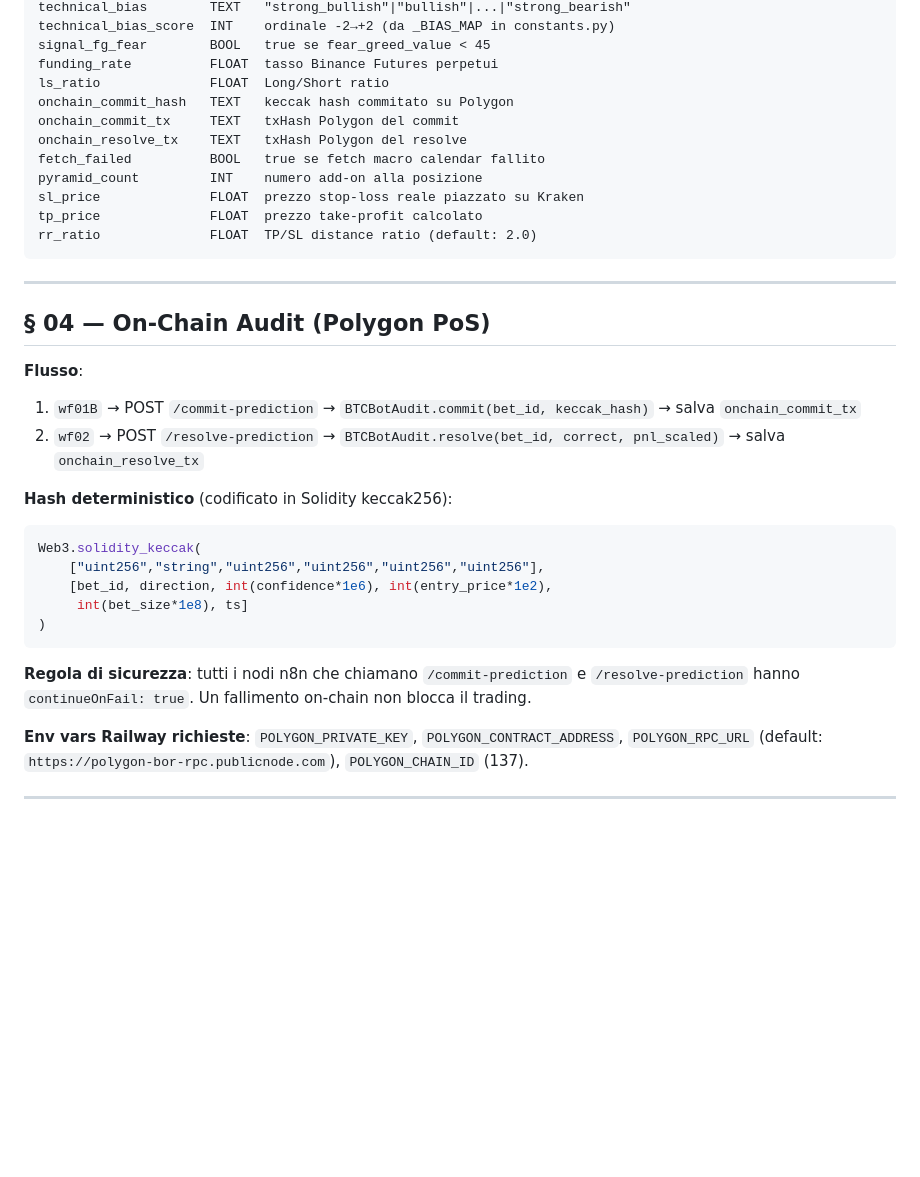
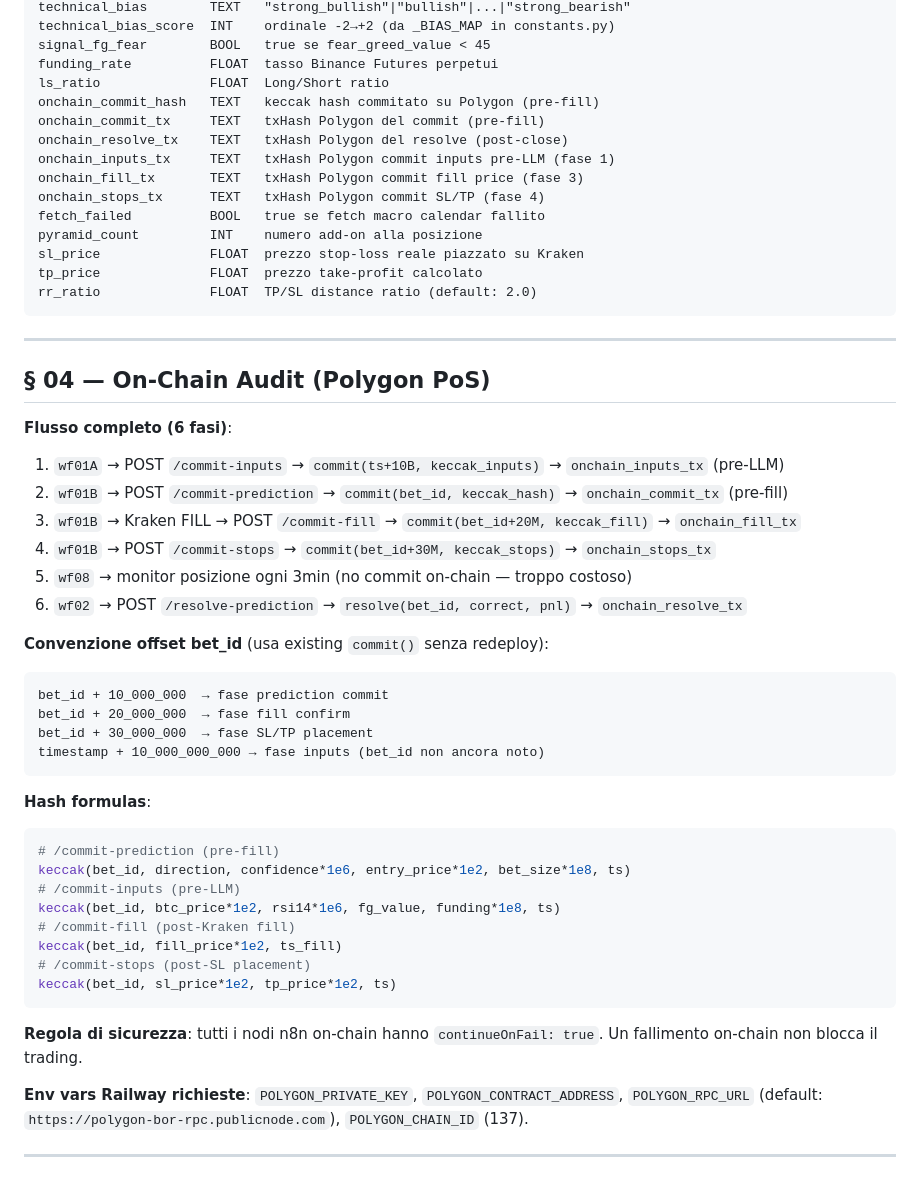
Before and after one commit to mattiacalastri/btc_predictions, a Markdown page: QWEN_CONTEXT.md, the part around the change. GitHub-like rendering; blank space fills up the shorter version.

Commit message:
docs: aggiorna QWEN_CONTEXT.md con 6-fase on-chain audit trail
- § 03: aggiunte colonne onchain_inputs_tx, onchain_fill_tx, onchain_stops_tx
- § 04: documenta flusso completo 6 fasi + offset convention + hash formulas

Co-Authored-By: Claude Sonnet 4.6 <noreply@anthropic.com>

````diff
--- a/QWEN_CONTEXT.md
+++ b/QWEN_CONTEXT.md
@@ -68,9 +68,12 @@ technical_bias_score  INT    ordinale -2→+2 (da _BIAS_MAP in constants.py)
 signal_fg_fear        BOOL   true se fear_greed_value < 45
 funding_rate          FLOAT  tasso Binance Futures perpetui
 ls_ratio              FLOAT  Long/Short ratio
-onchain_commit_hash   TEXT   keccak hash commitato su Polygon
-onchain_commit_tx     TEXT   txHash Polygon del commit
-onchain_resolve_tx    TEXT   txHash Polygon del resolve
+onchain_commit_hash   TEXT   keccak hash commitato su Polygon (pre-fill)
+onchain_commit_tx     TEXT   txHash Polygon del commit (pre-fill)
+onchain_resolve_tx    TEXT   txHash Polygon del resolve (post-close)
+onchain_inputs_tx     TEXT   txHash Polygon commit inputs pre-LLM (fase 1)
+onchain_fill_tx       TEXT   txHash Polygon commit fill price (fase 3)
+onchain_stops_tx      TEXT   txHash Polygon commit SL/TP (fase 4)
 fetch_failed          BOOL   true se fetch macro calendar fallito
 pyramid_count         INT    numero add-on alla posizione
 sl_price              FLOAT  prezzo stop-loss reale piazzato su Kraken
@@ -82,20 +85,35 @@ rr_ratio              FLOAT  TP/SL distance ratio (default: 2.0)
 
 ## § 04 — On-Chain Audit (Polygon PoS)
 
-**Flusso**:
-1. `wf01B` → POST `/commit-prediction` → `BTCBotAudit.commit(bet_id, keccak_hash)` → salva `onchain_commit_tx`
-2. `wf02` → POST `/resolve-prediction` → `BTCBotAudit.resolve(bet_id, correct, pnl_scaled)` → salva `onchain_resolve_tx`
+**Flusso completo (6 fasi)**:
+1. `wf01A` → POST `/commit-inputs` → `commit(ts+10B, keccak_inputs)` → `onchain_inputs_tx` (pre-LLM)
+2. `wf01B` → POST `/commit-prediction` → `commit(bet_id, keccak_hash)` → `onchain_commit_tx` (pre-fill)
+3. `wf01B` → Kraken FILL → POST `/commit-fill` → `commit(bet_id+20M, keccak_fill)` → `onchain_fill_tx`
+4. `wf01B` → POST `/commit-stops` → `commit(bet_id+30M, keccak_stops)` → `onchain_stops_tx`
+5. `wf08` → monitor posizione ogni 3min (no commit on-chain — troppo costoso)
+6. `wf02` → POST `/resolve-prediction` → `resolve(bet_id, correct, pnl)` → `onchain_resolve_tx`
 
-**Hash deterministico** (codificato in Solidity keccak256):
-```python
-Web3.solidity_keccak(
-    ["uint256","string","uint256","uint256","uint256","uint256"],
-    [bet_id, direction, int(confidence*1e6), int(entry_price*1e2),
-     int(bet_size*1e8), ts]
-)
+**Convenzione offset bet_id** (usa existing `commit()` senza redeploy):
+```
+bet_id + 10_000_000  → fase prediction commit
+bet_id + 20_000_000  → fase fill confirm
+bet_id + 30_000_000  → fase SL/TP placement
+timestamp + 10_000_000_000 → fase inputs (bet_id non ancora noto)
 ```
 
-**Regola di sicurezza**: tutti i nodi n8n che chiamano `/commit-prediction` e `/resolve-prediction` hanno `continueOnFail: true`. Un fallimento on-chain non blocca il trading.
+**Hash formulas**:
+```python
+# /commit-prediction (pre-fill)
+keccak(bet_id, direction, confidence*1e6, entry_price*1e2, bet_size*1e8, ts)
+# /commit-inputs (pre-LLM)
+keccak(bet_id, btc_price*1e2, rsi14*1e6, fg_value, funding*1e8, ts)
+# /commit-fill (post-Kraken fill)
+keccak(bet_id, fill_price*1e2, ts_fill)
+# /commit-stops (post-SL placement)
+keccak(bet_id, sl_price*1e2, tp_price*1e2, ts)
+```
+
+**Regola di sicurezza**: tutti i nodi n8n on-chain hanno `continueOnFail: true`. Un fallimento on-chain non blocca il trading.
 
 **Env vars Railway richieste**: `POLYGON_PRIVATE_KEY`, `POLYGON_CONTRACT_ADDRESS`, `POLYGON_RPC_URL` (default: `https://polygon-bor-rpc.publicnode.com`), `POLYGON_CHAIN_ID` (137).
 
````
